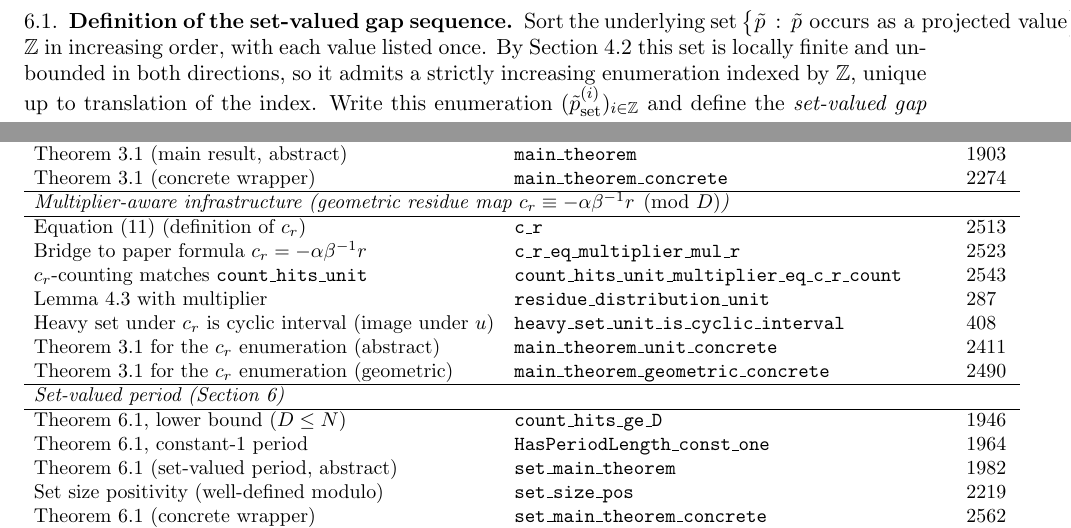
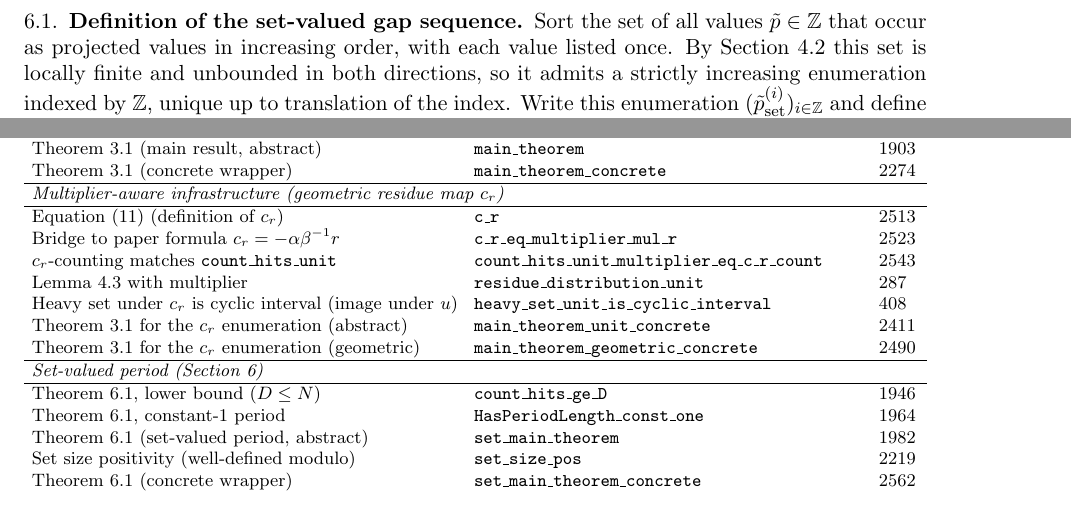
Before and after one commit to dkunert/cut-and-project, a LaTeX paper (LaTeX/rational_cut_and_project_gap_periods.tex): two parts of pages 8 and 11 of 13, joined at a grey line, cut at the place of the change. Compiled offline with pdfLaTeX.

Commit message:
Paper: layout fine-tuning after amsart conversion
After the class switch, a handful of long unbreakable \texttt{...}
Lean identifiers in the running text and in Table 1 produced
overfull hboxes that the narrower amsart layout brought to light.
Resolved without touching mathematical content or any of the Lean
line numbers cited in Table 1:

- Add \tolerance=2000 and \emergencystretch=3em so paragraphs with
  long unbreakable identifiers can stretch interword space as a last
  resort.
- Load caption package and set \captionsetup[table]{position=below,
  skip=12pt}; amsart's default abovecaptionskip of 6pt was leaving
  Table 1's caption sitting flush against the closing rule, and the
  class redefines \@makecaption in a way that makes a local
  \setlength on the skip ineffective.
- Rewrite one long inline set-builder expression as plain prose.
- Table 1: switch \small -> \footnotesize, set tabcolsep to 4pt, and
  shorten the "Multiplier-aware infrastructure" sub-header (the
  c_r formula it spelled out is already defined in the surrounding
  text).

Co-Authored-By: Claude Opus 4.7 (1M context) <noreply@anthropic.com>

```diff
--- a/LaTeX/rational_cut_and_project_gap_periods.tex
+++ b/LaTeX/rational_cut_and_project_gap_periods.tex
@@ -3,6 +3,13 @@
 \usepackage{amsmath,amssymb,amsthm,amsfonts,mathtools}
 \usepackage[hidelinks]{hyperref}
 \usepackage[a4paper,margin=1in]{geometry}
+\usepackage{caption}
+\captionsetup[table]{position=below,skip=12pt}
+
+% Tolerate long, unbreakable \texttt{...} Lean identifiers without
+% producing visible right-margin overruns.
+\tolerance=2000
+\emergencystretch=3em
 
 \theoremstyle{plain}
 \newtheorem{theorem}{Theorem}[section]
@@ -754,9 +761,8 @@ sequence.
 
 \subsection{Definition of the set-valued gap sequence}\label{subsec:setdef}
 
-Sort the underlying set
-\(\bigl\{\tilde{p} \,:\, \tilde{p}\text{ occurs as a projected value}\bigr\}
-\subseteq \mathbb{Z}\) in increasing order, with each value listed once.
+Sort the set of all values \(\tilde{p}\in\mathbb{Z}\) that occur as
+projected values in increasing order, with each value listed once.
 By Section~\ref{subsec:step2} this set is locally finite and unbounded in
 both directions, so it admits a strictly increasing enumeration indexed by
 \(\mathbb{Z}\), unique up to translation of the index.  Write this
@@ -1094,7 +1101,7 @@ Theorem~\ref{thm:main} (main result, abstract)
 Theorem~\ref{thm:main} (concrete wrapper)
   & \texttt{main\_theorem\_concrete} & 2274 \\
 \hline
-\multicolumn{3}{l}{\textit{Multiplier-aware infrastructure (geometric residue map \(c_r \equiv -\alpha\beta^{-1}r \pmod{D}\))}} \\
+\multicolumn{3}{l}{\textit{Multiplier-aware infrastructure (geometric residue map \(c_r\))}} \\
 \hline
 Equation~\eqref{eq:residue} (definition of \(c_r\))
   & \texttt{c\_r} & 2513 \\
```
Also changed, not shown: LaTeX/rational_cut_and_project_gap_periods.tex (3 more changed lines).
